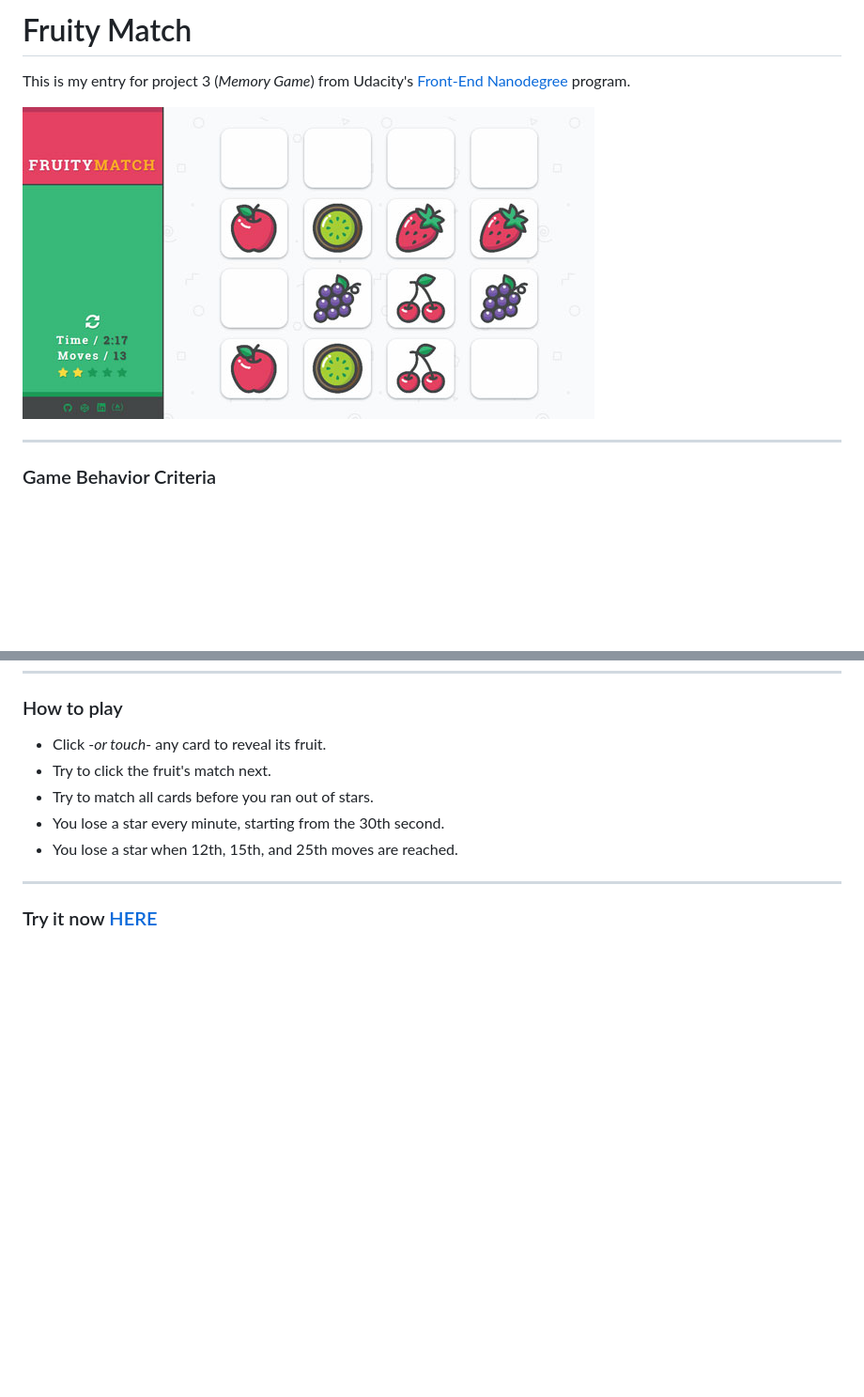
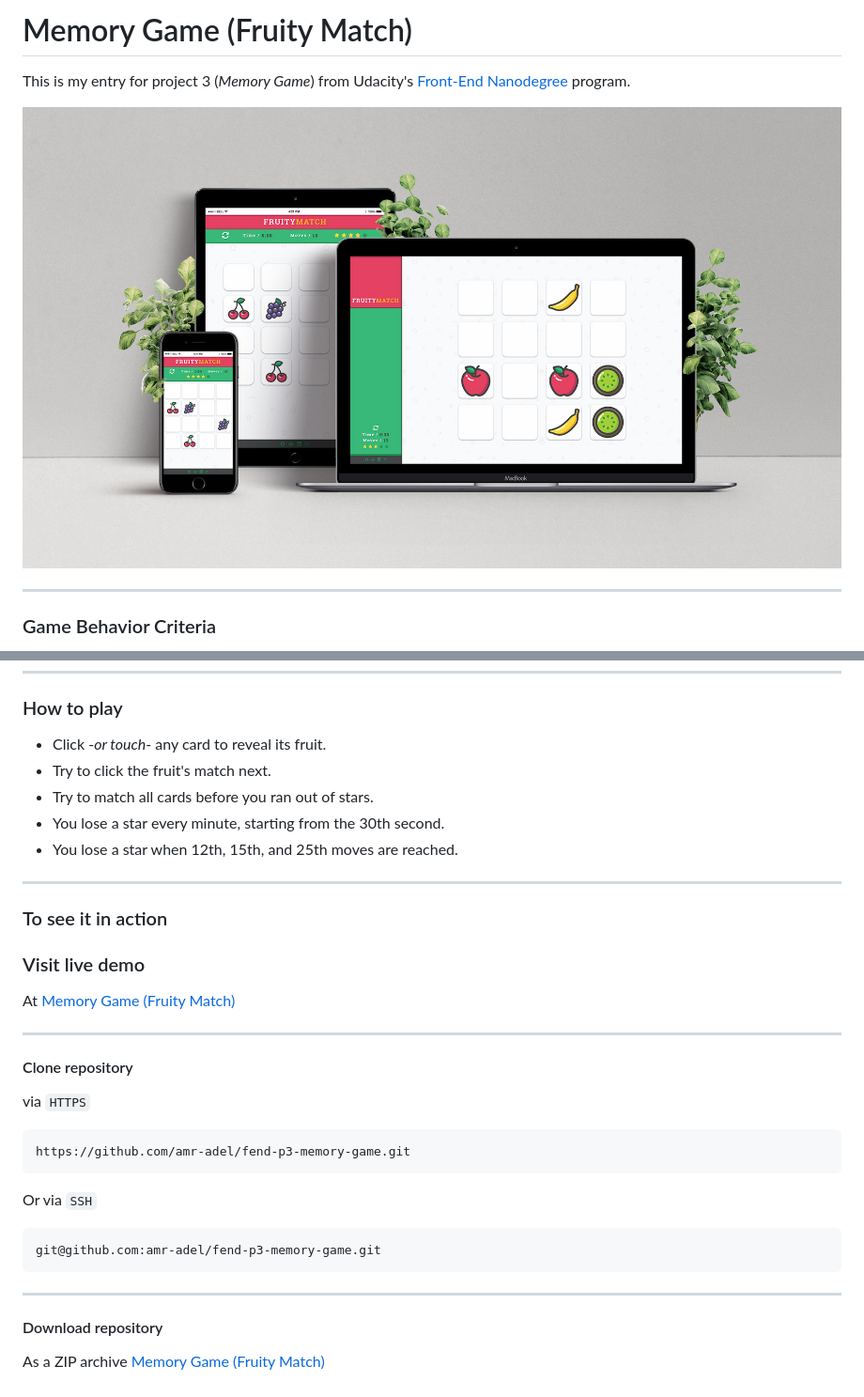
Before and after one commit to amr-adel/fend-p3-memory-game, a Markdown page: README.md, 2 parts joined by grey strips. Shown: that part at 94% size. Rendered like a GitHub page; pictures changed too: img/demo.jpg; blank space fills up the shorter version.

Commit message:
doc: update README.md and demo image

````diff
--- a/README.md
+++ b/README.md
@@ -1,4 +1,4 @@
-# Fruity Match
+# Memory Game (Fruity Match)
 
 This is my entry for project 3 (*Memory Game*) from Udacity's  [Front-End Nanodegree](https://www.udacity.com/course/front-end-web-developer-nanodegree--nd001) program.
 
@@ -34,4 +34,23 @@ This is my entry for project 3 (*Memory Game*) from Udacity's  [Front-End Nanode
 
 ---
 
-### Try it now [HERE](https://amr-adel.github.io/fend-p3-memory-game/)
+
+### To see it in action
+### Visit live demo
+At [Memory Game (Fruity Match)](https://amr-adel.github.io/fend-p3-memory-game/)
+
+---
+#### Clone repository
+via `HTTPS`
+```
+https://github.com/amr-adel/fend-p3-memory-game.git
+```
+Or via `SSH`
+```
+git@github.com:amr-adel/fend-p3-memory-game.git
+```
+
+---
+
+#### Download repository
+As a ZIP archive [Memory Game (Fruity Match)](https://github.com/amr-adel/fend-p3-memory-game/archive/master.zip)
````
